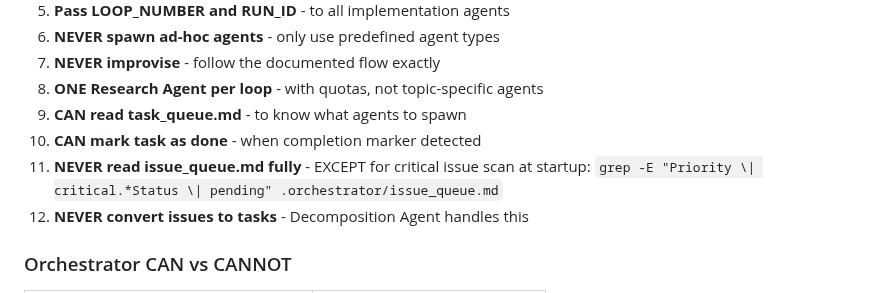
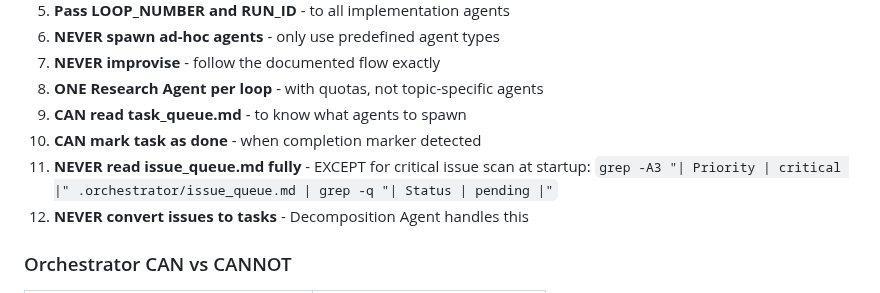
Before and after one commit to bladehstream/claudestrator, a Markdown page: orchestrator_runtime.md, the part around the change. Drawn GitHub-style.

```diff
--- a/orchestrator_runtime.md
+++ b/orchestrator_runtime.md
@@ -497,7 +497,7 @@ Historical Data: .orchestrator/history.csv
 9. **CAN read task_queue.md** - to know what agents to spawn
 10. **CAN mark task as done** - when completion marker detected
 11. **NEVER read issue_queue.md fully** - EXCEPT for critical issue scan at startup:
-    `grep -E "Priority \| critical.*Status \| pending" .orchestrator/issue_queue.md`
+    `grep -A3 "| Priority | critical |" .orchestrator/issue_queue.md | grep -q "| Status | pending |"`
 12. **NEVER convert issues to tasks** - Decomposition Agent handles this
 
 ### Orchestrator CAN vs CANNOT
```
Also changed, not shown: commands/orchestrate.md (+4 -4 lines).
